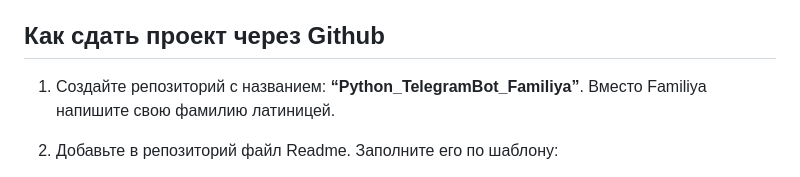
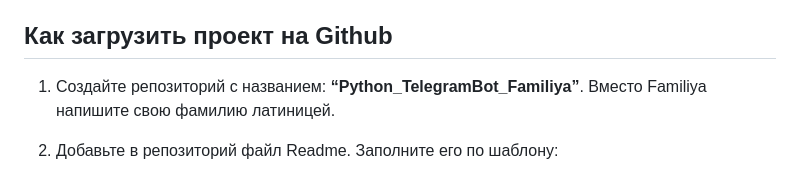
Before and after one commit to tsirina2/Python_TelegramBot_Tsareva, a Markdown page: README.md, the part around the change. GitHub-like rendering.

```diff
--- a/README.md
+++ b/README.md
@@ -9,7 +9,7 @@
 3. Если у вас возникнут трудности, обратитесь к урокам, в которых разбирается тема. Для первой части проекта вам понадобятся лекции из модулей «Углубленное программирование», «Основы объектно-ориентированного программирования», «Качественный код», «Работа с базами данных» и «Потоки, процессы и асинхронность».
 4. Обратитесь в поддержку, если у вас возникнут вопросы по заданию.
 
-## Как сдать проект через Github
+## Как загрузить проект на Github
 1. Создайте репозиторий с названием: **“Python_TelegramBot_Familiya”**. Вместо Familiya напишите свою фамилию латиницей.
 2. Добавьте в репозиторий файл Readme. Заполните его по шаблону:
 
```
